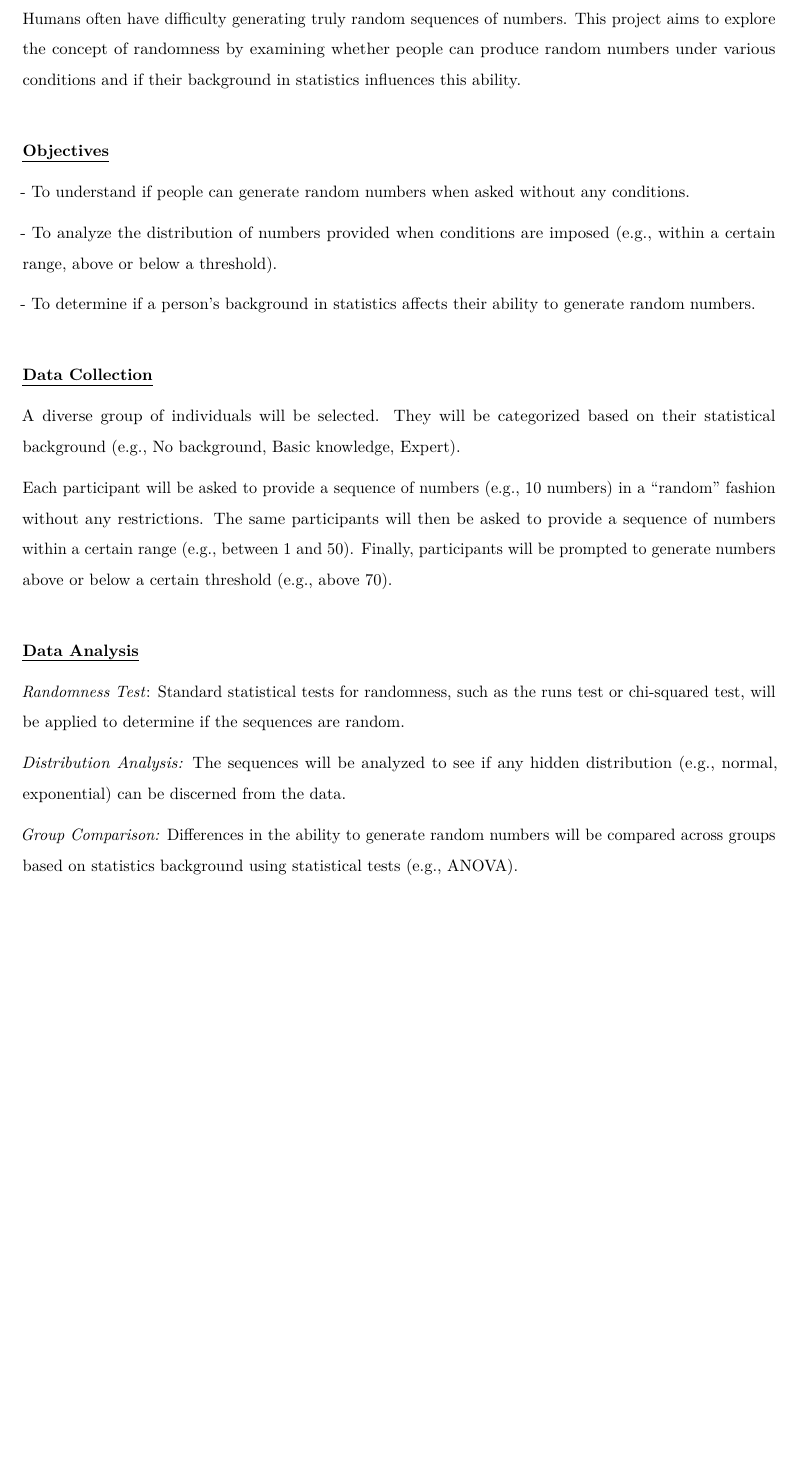
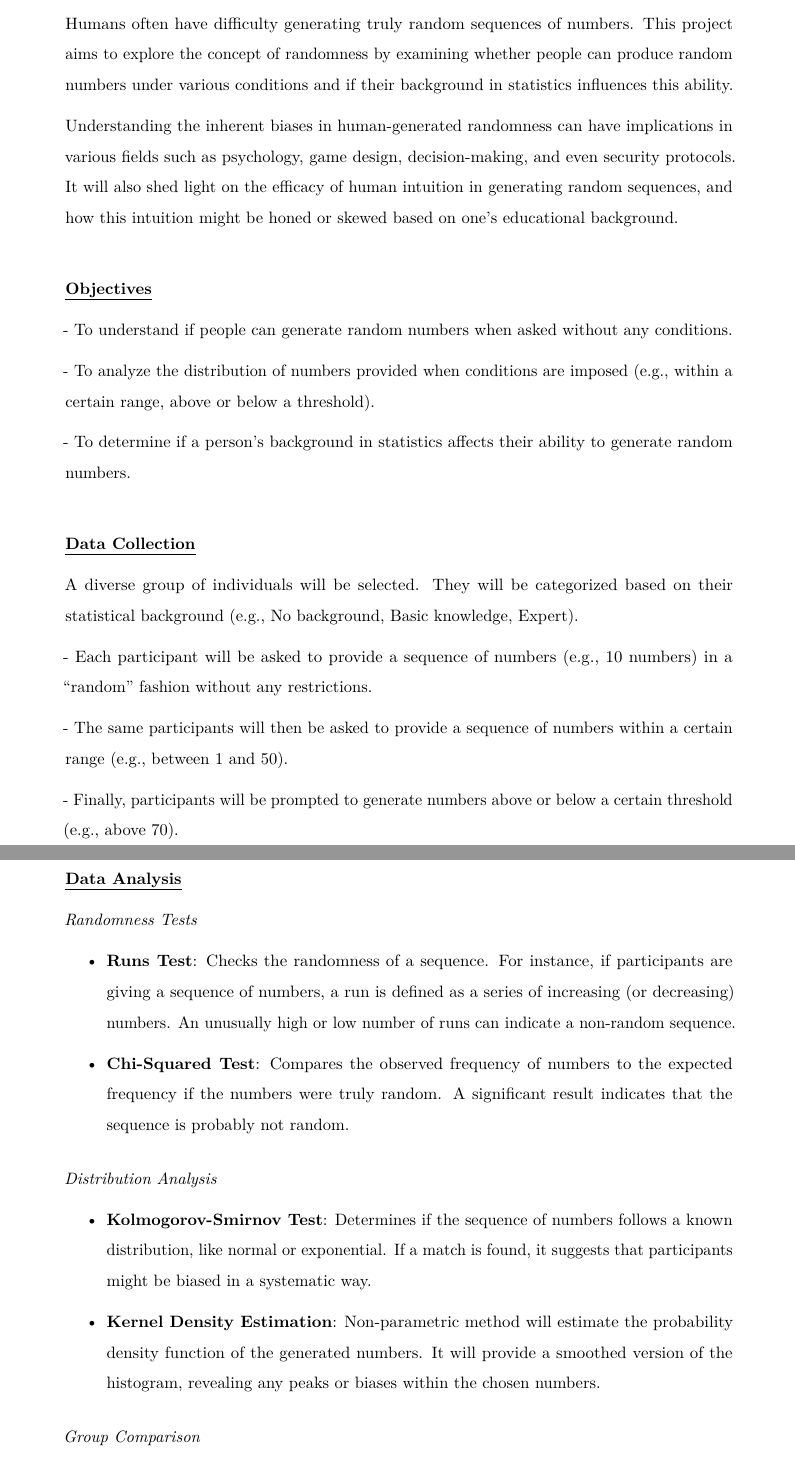
Before and after one commit to ani-gumruyan/IESM315-ClassProject, an R Markdown document (IESM315_ClassProject_Proposal.Rmd): part of page 2 of 2 before the commit and two parts of pages 2 and 3 of 3 after it, the two joined at a grey line, cut so that both start at the same text, the shorter picture padded with empty space. The pictures show the output file IESM315_ClassProject_Proposal.pdf that the author committed with the source.

Commit message:
Milestone 1: Proposal

```diff
--- a/IESM315_ClassProject_Proposal.Rmd
+++ b/IESM315_ClassProject_Proposal.Rmd
@@ -3,7 +3,7 @@ title: ""
 output:
   pdf_document:
     number_sections: TRUE
-geometry: "left = 2cm, right = 2cm, top = 3cm, bottom = 3cm"
+geometry: "left = 3cm, right = 3cm, top = 3cm, bottom = 3cm"
 fontsize: 11pt
 header-includes:
   - \usepackage{float}
@@ -93,6 +95,9 @@ October 27, 2023
 
 Humans often have difficulty generating truly random sequences of numbers.
 This project aims to explore the concept of randomness by examining whether people can produce random numbers under various conditions and if their background in statistics influences this ability.
+
+Understanding the inherent biases in human-generated randomness can have implications in various fields such as psychology, game design, decision-making, and even security protocols.
+It will also shed light on the efficacy of human intuition in generating random sequences, and how this intuition might be honed or skewed based on one's educational background.
 
 \vspace{0.7cm}
 
@@ -111,16 +116,35 @@ This project aims to explore the concept of randomness by examining whether peop
 A diverse group of individuals will be selected.
 They will be categorized based on their statistical background (e.g., No background, Basic knowledge, Expert).
 
-Each participant will be asked to provide a sequence of numbers (e.g., 10 numbers) in a "random" fashion without any restrictions.
-The same participants will then be asked to provide a sequence of numbers within a certain range (e.g., between 1 and 50).
-Finally, participants will be prompted to generate numbers above or below a certain threshold (e.g., above 70).
+\- Each participant will be asked to provide a sequence of numbers (e.g., 10 numbers) in a "random" fashion without any restrictions.
+
+\- The same participants will then be asked to provide a sequence of numbers within a certain range (e.g., between 1 and 50).
+
+\- Finally, participants will be prompted to generate numbers above or below a certain threshold (e.g., above 70).
 
 \vspace{0.7cm}
 
 [**Data Analysis**]{.underline}
 
-*Randomness Test*: Standard statistical tests for randomness, such as the runs test or chi-squared test, will be applied to determine if the sequences are random.
+*Randomness Tests*
 
-*Distribution Analysis:* The sequences will be analyzed to see if any hidden distribution (e.g., normal, exponential) can be discerned from the data.
+-   **Runs Test**: Checks the randomness of a sequence.
+    For instance, if participants are giving a sequence of numbers, a run is defined as a series of increasing (or decreasing) numbers.
+    An unusually high or low number of runs can indicate a non-random sequence.
 
-*Group Comparison:* Differences in the ability to generate random numbers will be compared across groups based on statistics background using statistical tests (e.g., ANOVA).
+-   **Chi-Squared Test**: Compares the observed frequency of numbers to the expected frequency if the numbers were truly random.
+    A significant result indicates that the sequence is probably not random.
+
+\vspace{0.3cm}
+
+*Distribution Analysis*
+
+-   **Kolmogorov-Smirnov Test**: Determines if the sequence of numbers follows a known distribution, like normal or exponential.
+    If a match is found, it suggests that participants might be biased in a systematic way.
+
+-   **Kernel Density Estimation**: Non-parametric method will estimate the probability density function of the generated numbers.
+    It will provide a smoothed version of the histogram, revealing any peaks or biases within the chosen numbers.
+
+\vspace{0.3cm}
+
+*Group Comparison*
```
Also changed, not shown: IESM315_ClassProject_Proposal.pdf, README.md, IESM315_ClassProject_Proposal.Rmd (18 more changed lines).
